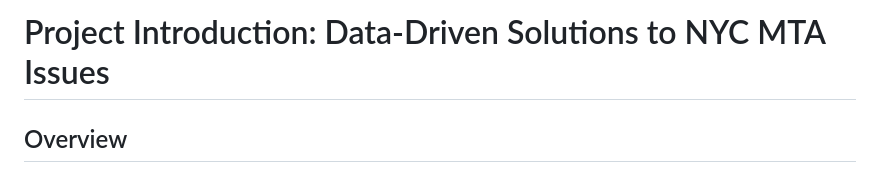
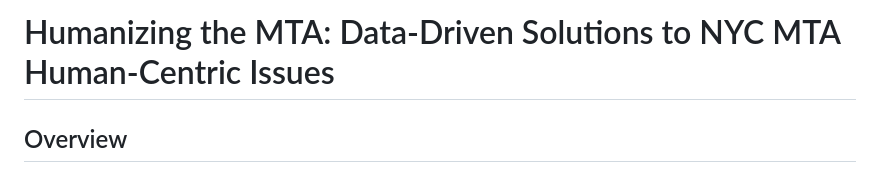
Before and after one commit to alissawu/point72_2024, a Markdown page: README.md, the part around the change. Drawn GitHub-style.

```diff
--- a/README.md
+++ b/README.md
@@ -1,4 +1,4 @@
-<h1>Project Introduction: Data-Driven Solutions to NYC MTA Issues</h1>
+<h1>Humanizing the MTA: Data-Driven Solutions to NYC MTA Human-Centric Issues</h1>
 
 ## Overview
 New York City’s subway system is a cornerstone of the city's infrastructure, yet it presents significant challenges that impact its diverse population of users, from daily commuters to visitors. Our project addresses critical issues identified through scientific analysis and user studies: accessibility, safety, and crowding. By leveraging real-time data and innovative technologies, we aim to create a more inclusive, safe, and efficient subway experience for all.
```
